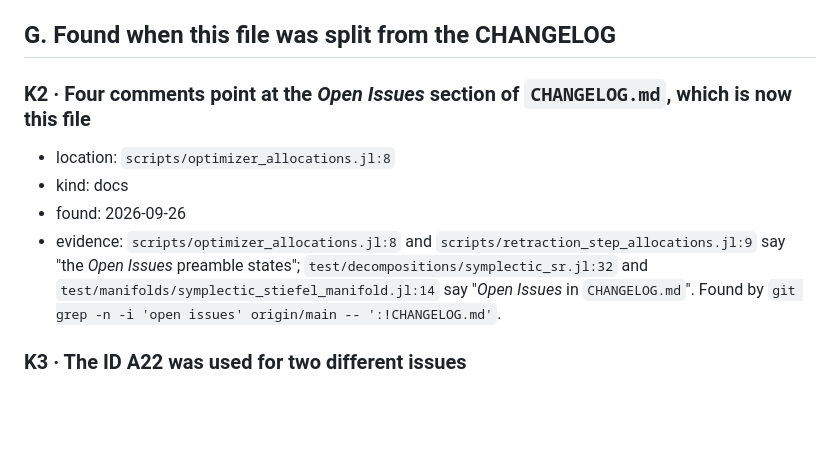
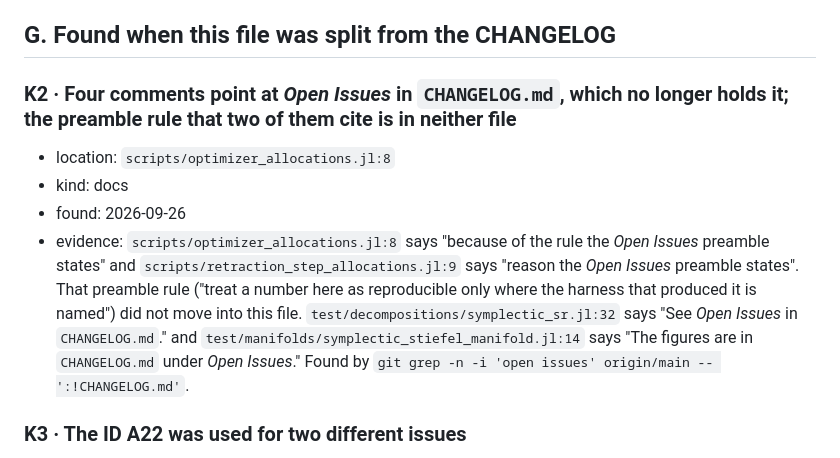
Before and after one commit to JuliaGNI/GeometricOptimizers.jl, a Markdown page: KNOWN_ISSUES.md, the part around the change. Rendered like a GitHub page; blank space fills up the shorter version.

Commit message:
KNOWN_ISSUES.md: quote each comment of K2 in its own words
Two of the four comments cite the preamble rule, which moved into
neither file; the problem sentence now says so.

Co-Authored-By: Claude Opus 5.5 (1M context) <noreply@anthropic.com>

```diff
--- a/KNOWN_ISSUES.md
+++ b/KNOWN_ISSUES.md
@@ -1332,14 +1332,17 @@ Not a defect in the code; a thing a later reader would otherwise have to redisco
 
 ## G. Found when this file was split from the CHANGELOG
 
-### K2 · Four comments point at the *Open Issues* section of `CHANGELOG.md`, which is now this file
+### K2 · Four comments point at *Open Issues* in `CHANGELOG.md`, which no longer holds it; the preamble rule that two of them cite is in neither file
 
 - location: `scripts/optimizer_allocations.jl:8`
 - kind: docs
 - found: 2026-09-26
-- evidence: `scripts/optimizer_allocations.jl:8` and `scripts/retraction_step_allocations.jl:9` say "the
-  *Open Issues* preamble states"; `test/decompositions/symplectic_sr.jl:32` and
-  `test/manifolds/symplectic_stiefel_manifold.jl:14` say "*Open Issues* in `CHANGELOG.md`". Found by
+- evidence: `scripts/optimizer_allocations.jl:8` says "because of the rule the *Open Issues* preamble
+  states" and `scripts/retraction_step_allocations.jl:9` says "reason the *Open Issues* preamble
+  states". That preamble rule ("treat a number here as reproducible only where the harness that
+  produced it is named") did not move into this file. `test/decompositions/symplectic_sr.jl:32` says
+  "See *Open Issues* in `CHANGELOG.md`." and `test/manifolds/symplectic_stiefel_manifold.jl:14` says
+  "The figures are in `CHANGELOG.md` under *Open Issues*." Found by
   `git grep -n -i 'open issues' origin/main -- ':!CHANGELOG.md'`.
 
 ### K3 · The ID A22 was used for two different issues
```
